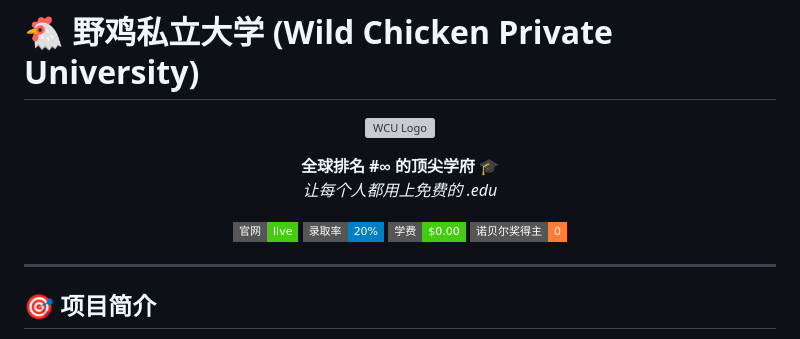
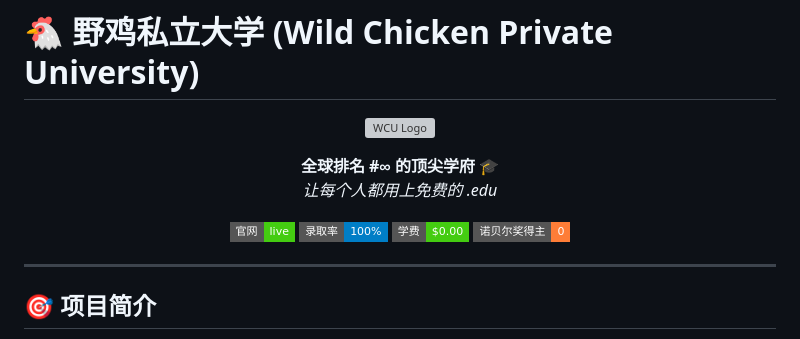
Before and after one commit to beibing173/yeji_index, a Markdown page: README.md, the part around the change. Rendered like a GitHub page; badges without logos; grey boxes are pictures that could not be loaded.

```diff
--- a/README.md
+++ b/README.md
@@ -11,7 +11,7 @@
 
 <p align="center">
   <a href="https://yeji.edu.kg/"><img src="https://img.shields.io/badge/官网-live-brightgreen?style=flat-square" alt="Website"></a>
-  <a href="#"><img src="https://img.shields.io/badge/录取率-20%25-blue?style=flat-square" alt="Admission Rate"></a>
+  <a href="#"><img src="https://img.shields.io/badge/录取率-100%25-blue?style=flat-square" alt="Admission Rate"></a>
   <a href="#"><img src="https://img.shields.io/badge/学费-%240.00-success?style=flat-square" alt="Tuition"></a>
   <a href="#"><img src="https://img.shields.io/badge/诺贝尔奖得主-0-important?style=flat-square" alt="Nobel Laureates"></a>
 </p>
```
